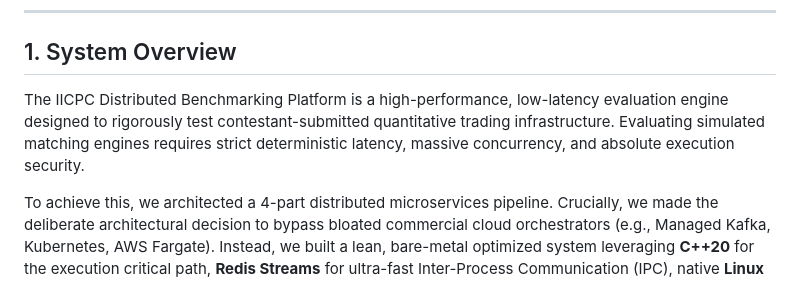
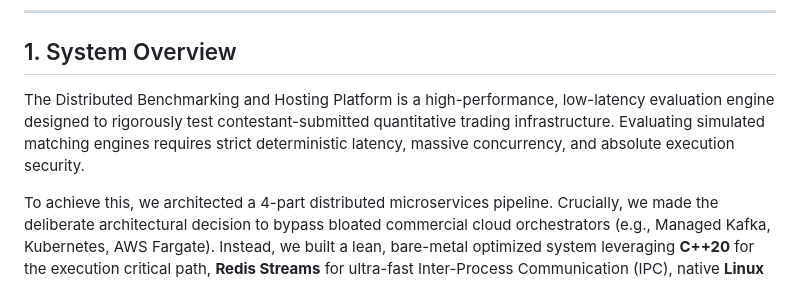
Before and after one commit to aanalpatil24/IICPC-Summer-Tading-Hackathon-2026, a Markdown page: docs/DESIGN.md, the part around the change. GitHub-like rendering.

```diff
--- a/docs/DESIGN.md
+++ b/docs/DESIGN.md
@@ -24,7 +24,7 @@ Programming Conclave (IICPC)
 
 ## 1. System Overview
 
-The IICPC Distributed Benchmarking Platform is a high-performance, low-latency evaluation engine designed to rigorously test contestant-submitted quantitative trading infrastructure. Evaluating simulated matching engines requires strict deterministic latency, massive concurrency, and absolute execution security.
+The Distributed Benchmarking and Hosting Platform is a high-performance, low-latency evaluation engine designed to rigorously test contestant-submitted quantitative trading infrastructure. Evaluating simulated matching engines requires strict deterministic latency, massive concurrency, and absolute execution security.
 
 To achieve this, we architected a 4-part distributed microservices pipeline. Crucially, we made the deliberate architectural decision to bypass bloated commercial cloud orchestrators (e.g., Managed Kafka, Kubernetes, AWS Fargate). Instead, we built a lean, bare-metal optimized system leveraging **C++20** for the execution critical path, **Redis Streams** for ultra-fast Inter-Process Communication (IPC), native **Linux POSIX mechanics** for sandboxing, and **Node.js** for asynchronous web broadcasting.
 
```
